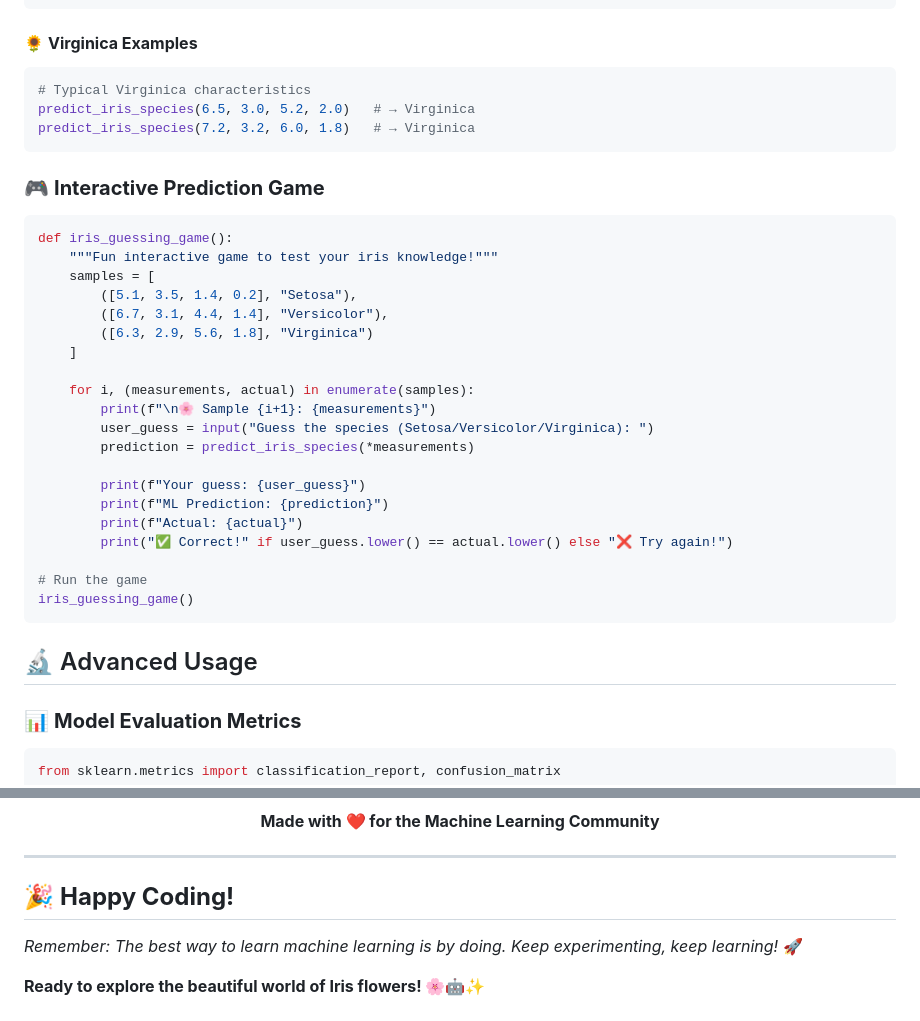
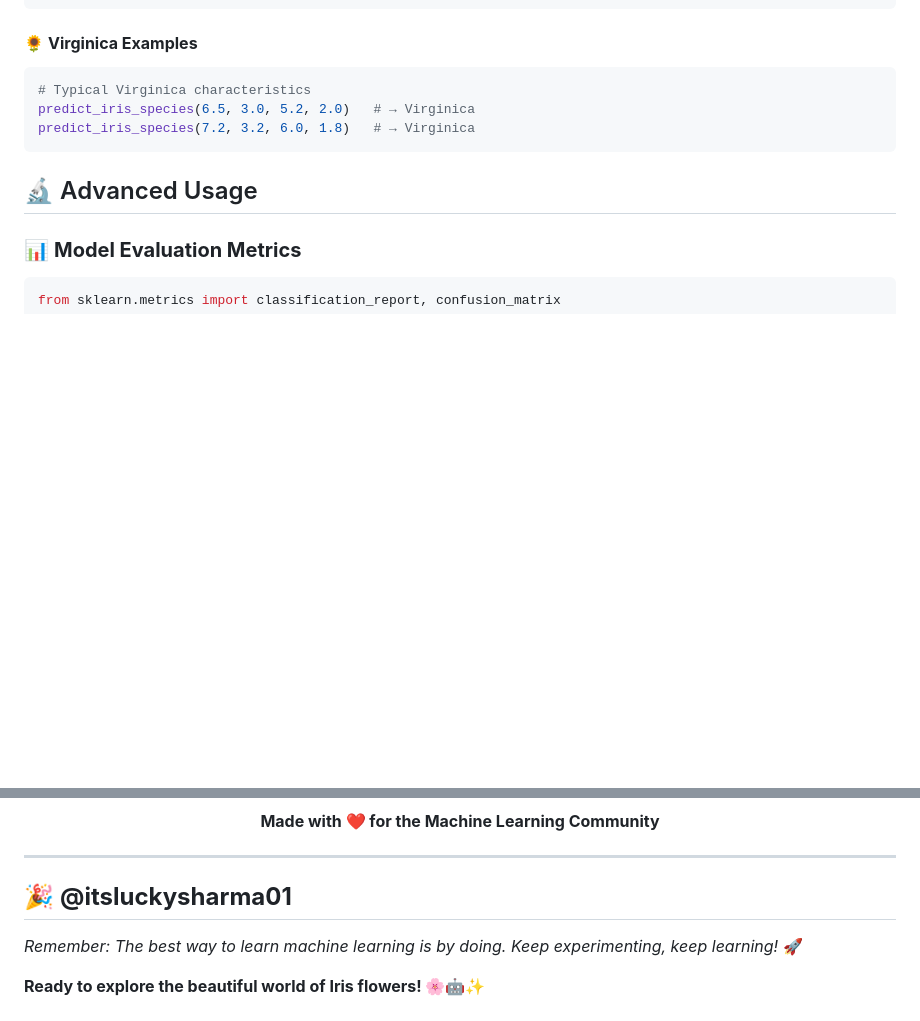
Before and after one commit to itsluckysharma01/Prediction_iris_Flower_Machine_Learning-Flask-APP, a Markdown page: README.md, 2 parts joined by grey strips. Drawn GitHub-style; blank space fills up the shorter version.

````diff
--- a/README.md
+++ b/README.md
@@ -317,30 +259,6 @@ predict_iris_species(6.5, 3.0, 5.2, 2.0)   # → Virginica
 predict_iris_species(7.2, 3.2, 6.0, 1.8)   # → Virginica
 ```
 
-### 🎮 **Interactive Prediction Game**
-```python
-def iris_guessing_game():
-    """Fun interactive game to test your iris knowledge!"""
-    samples = [
-        ([5.1, 3.5, 1.4, 0.2], "Setosa"),
-        ([6.7, 3.1, 4.4, 1.4], "Versicolor"),
-        ([6.3, 2.9, 5.6, 1.8], "Virginica")
-    ]
-
-    for i, (measurements, actual) in enumerate(samples):
-        print(f"\n🌸 Sample {i+1}: {measurements}")
-        user_guess = input("Guess the species (Setosa/Versicolor/Virginica): ")
-        prediction = predict_iris_species(*measurements)
-
-        print(f"Your guess: {user_guess}")
-        print(f"ML Prediction: {prediction}")
-        print(f"Actual: {actual}")
-        print("✅ Correct!" if user_guess.lower() == actual.lower() else "❌ Try again!")
-
-# Run the game
-iris_guessing_game()
-```
-
 ## 🔬 Advanced Usage
 
 ### 📊 **Model Evaluation Metrics**
@@ -534,7 +418,7 @@ This project is licensed under the **MIT License** - see the [LICENSE](LICENSE)
 
 ---
 
-## 🎉 **Happy Coding!**
+## 🎉 **@itsluckysharma01**
 
 *Remember: The best way to learn machine learning is by doing. Keep experimenting, keep learning!* 🚀
 
````
Also changed, not shown: other parts of README.md (+0 -92 lines).
